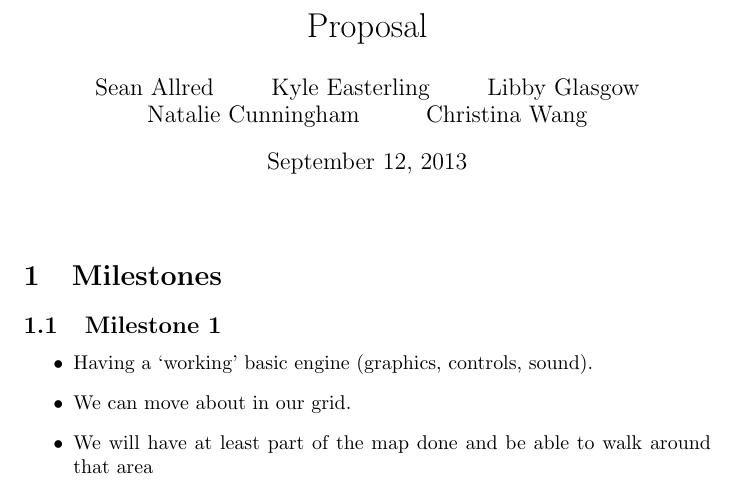
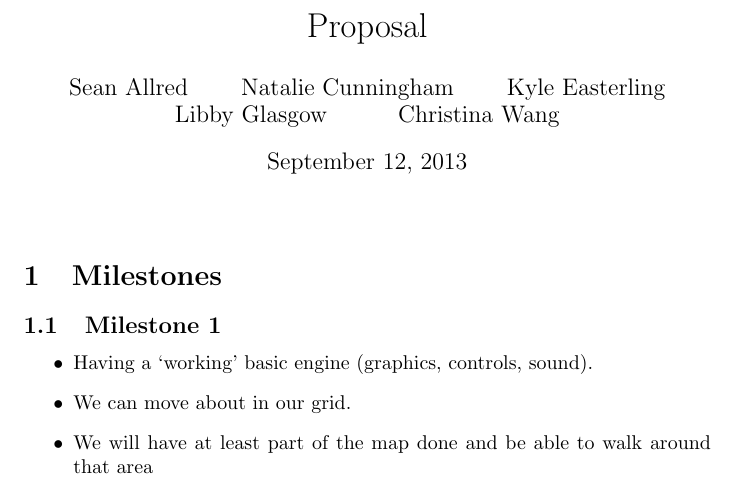
Before and after one commit to ripark/butterseal, a LaTeX document (doc/proposal.tex): part of page 1 of 2, cut so that both start at the same text. Compiled offline with pdfLaTeX.

Commit message:
I may be OCD.
Alphabetization of author list.

```diff
--- a/doc/proposal.tex
+++ b/doc/proposal.tex
@@ -3,9 +3,9 @@
 \title{Proposal}
 \author{%
   Sean Allred \and
+  Natalie Cunningham \and
   Kyle Easterling \and
   Libby Glasgow \and
-  Natalie Cunningham \and
   Christina Wang}
 
 \begin{document}
```
